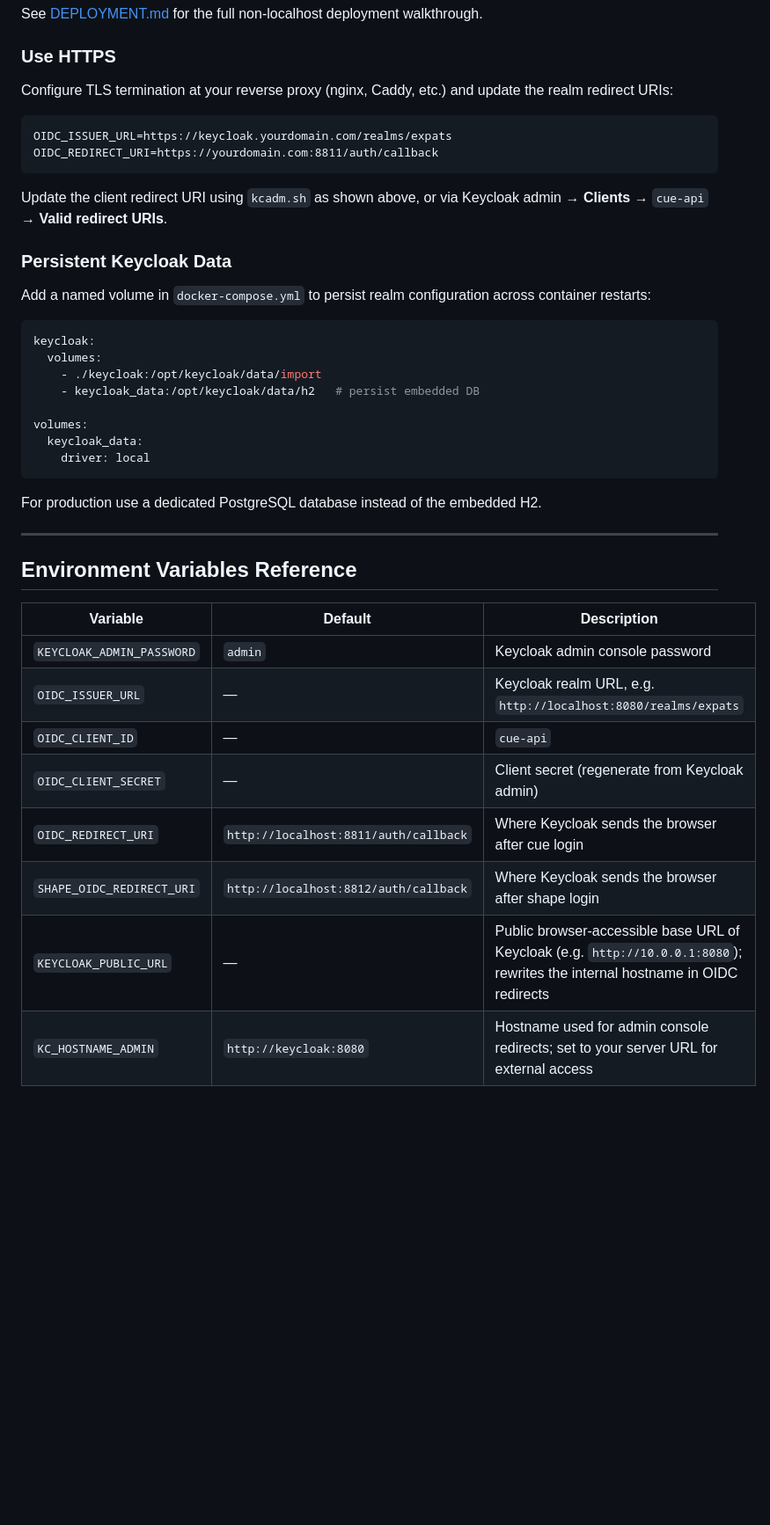
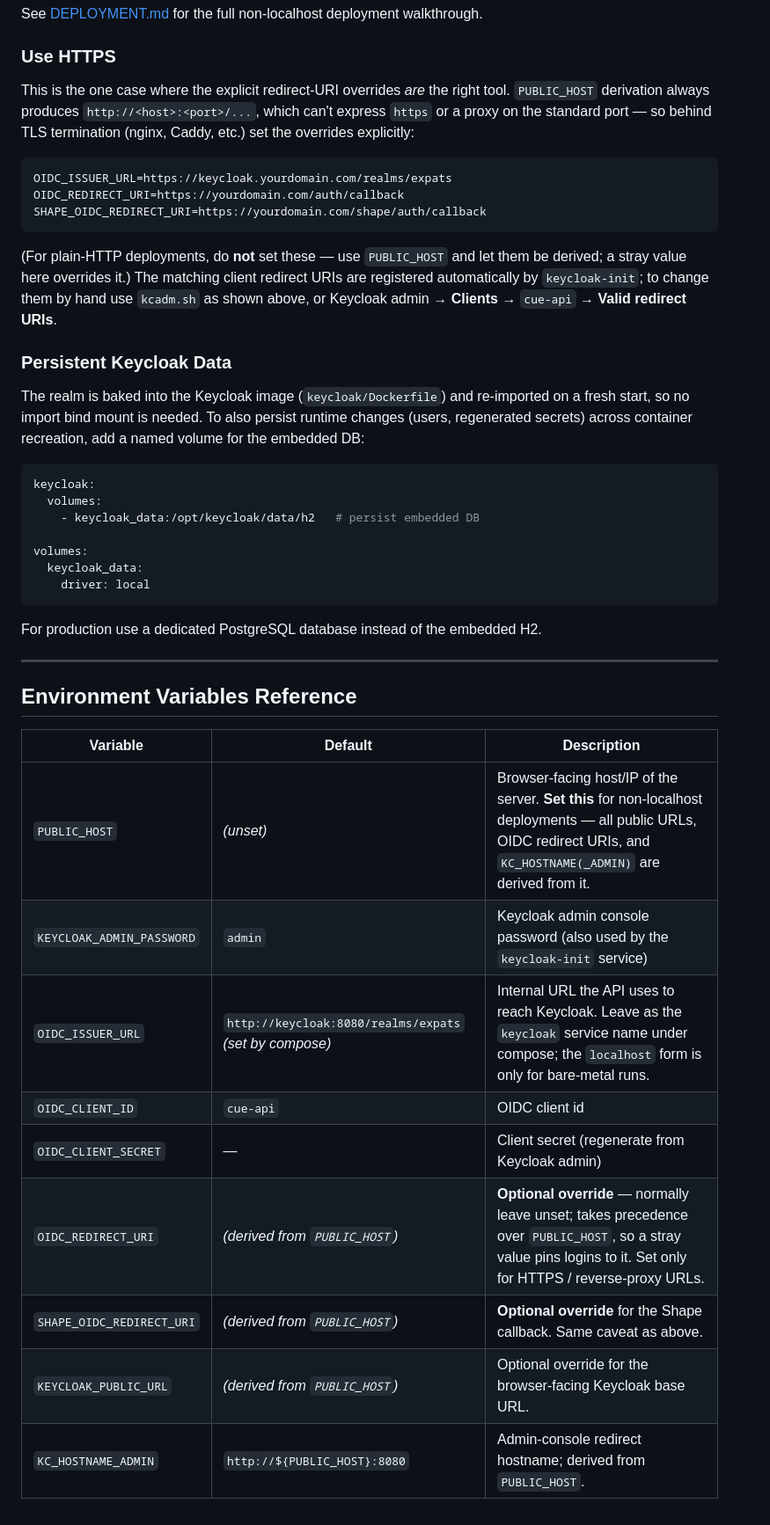
Before and after one commit to pxl-research/expats-geant, a Markdown page: docs/KEYCLOAK_SETUP.md, the part around one of its changes. Shown at 88% size. GitHub-like rendering; blank space fills up the shorter version.

````diff
--- a/docs/KEYCLOAK_SETUP.md
+++ b/docs/KEYCLOAK_SETUP.md
@@ -109,23 +111,23 @@ See [DEPLOYMENT.md](DEPLOYMENT.md) for the full non-localhost deployment walkthr
 
 ### Use HTTPS
 
-Configure TLS termination at your reverse proxy (nginx, Caddy, etc.) and update the realm redirect URIs:
+This is the one case where the explicit redirect-URI overrides *are* the right tool. `PUBLIC_HOST` derivation always produces `http://<host>:<port>/...`, which can't express `https` or a proxy on the standard port — so behind TLS termination (nginx, Caddy, etc.) set the overrides explicitly:
 
 ```
 OIDC_ISSUER_URL=https://keycloak.yourdomain.com/realms/expats
-OIDC_REDIRECT_URI=https://yourdomain.com:8811/auth/callback
+OIDC_REDIRECT_URI=https://yourdomain.com/auth/callback
+SHAPE_OIDC_REDIRECT_URI=https://yourdomain.com/shape/auth/callback
 ```
 
-Update the client redirect URI using `kcadm.sh` as shown above, or via Keycloak admin → **Clients** → `cue-api` → **Valid redirect URIs**.
+(For plain-HTTP deployments, do **not** set these — use `PUBLIC_HOST` and let them be derived; a stray value here overrides it.) The matching client redirect URIs are registered automatically by `keycloak-init`; to change them by hand use `kcadm.sh` as shown above, or Keycloak admin → **Clients** → `cue-api` → **Valid redirect URIs**.
 
 ### Persistent Keycloak Data
 
-Add a named volume in `docker-compose.yml` to persist realm configuration across container restarts:
+The realm is baked into the Keycloak image (`keycloak/Dockerfile`) and re-imported on a fresh start, so no import bind mount is needed. To also persist runtime changes (users, regenerated secrets) across container recreation, add a named volume for the embedded DB:
 
 ```yaml
 keycloak:
   volumes:
-    - ./keycloak:/opt/keycloak/data/import
     - keycloak_data:/opt/keycloak/data/h2   # persist embedded DB
 
 volumes:
@@ -141,11 +143,12 @@ For production use a dedicated PostgreSQL database instead of the embedded H2.
 
 | Variable | Default | Description |
 |---|---|---|
-| `KEYCLOAK_ADMIN_PASSWORD` | `admin` | Keycloak admin console password |
-| `OIDC_ISSUER_URL` | — | Keycloak realm URL, e.g. `http://localhost:8080/realms/expats` |
-| `OIDC_CLIENT_ID` | — | `cue-api` |
+| `PUBLIC_HOST` | _(unset)_ | Browser-facing host/IP of the server. **Set this** for non-localhost deployments — all public URLs, OIDC redirect URIs, and `KC_HOSTNAME(_ADMIN)` are derived from it. |
+| `KEYCLOAK_ADMIN_PASSWORD` | `admin` | Keycloak admin console password (also used by the `keycloak-init` service) |
+| `OIDC_ISSUER_URL` | `http://keycloak:8080/realms/expats` _(set by compose)_ | Internal URL the API uses to reach Keycloak. Leave as the `keycloak` service name under compose; the `localhost` form is only for bare-metal runs. |
+| `OIDC_CLIENT_ID` | `cue-api` | OIDC client id |
 | `OIDC_CLIENT_SECRET` | — | Client secret (regenerate from Keycloak admin) |
-| `OIDC_REDIRECT_URI` | `http://localhost:8811/auth/callback` | Where Keycloak sends the browser after cue login |
-| `SHAPE_OIDC_REDIRECT_URI` | `http://localhost:8812/auth/callback` | Where Keycloak sends the browser after shape login |
-| `KEYCLOAK_PUBLIC_URL` | — | Public browser-accessible base URL of Keycloak (e.g. `http://10.0.0.1:8080`); rewrites the internal hostname in OIDC redirects |
-| `KC_HOSTNAME_ADMIN` | `http://keycloak:8080` | Hostname used for admin console redirects; set to your server URL for external access |
+| `OIDC_REDIRECT_URI` | _(derived from `PUBLIC_HOST`)_ | **Optional override** — normally leave unset; takes precedence over `PUBLIC_HOST`, so a stray value pins logins to it. Set only for HTTPS / reverse-proxy URLs. |
+| `SHAPE_OIDC_REDIRECT_URI` | _(derived from `PUBLIC_HOST`)_ | **Optional override** for the Shape callback. Same caveat as above. |
+| `KEYCLOAK_PUBLIC_URL` | _(derived from `PUBLIC_HOST`)_ | Optional override for the browser-facing Keycloak base URL. |
+| `KC_HOSTNAME_ADMIN` | `http://${PUBLIC_HOST}:8080` | Admin-console redirect hostname; derived from `PUBLIC_HOST`. |
````
Also changed, not shown: other parts of docs/KEYCLOAK_SETUP.md (+2 -0 lines), docs/DEPLOYMENT.md (+32 -28 lines).
